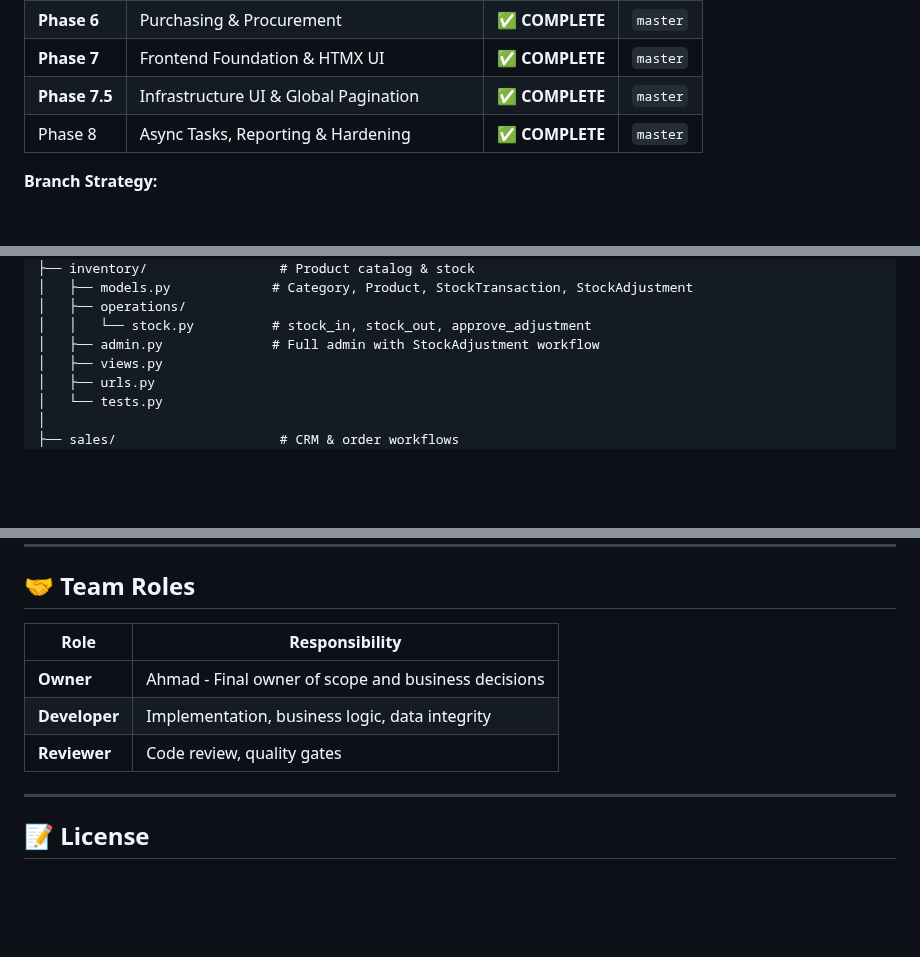
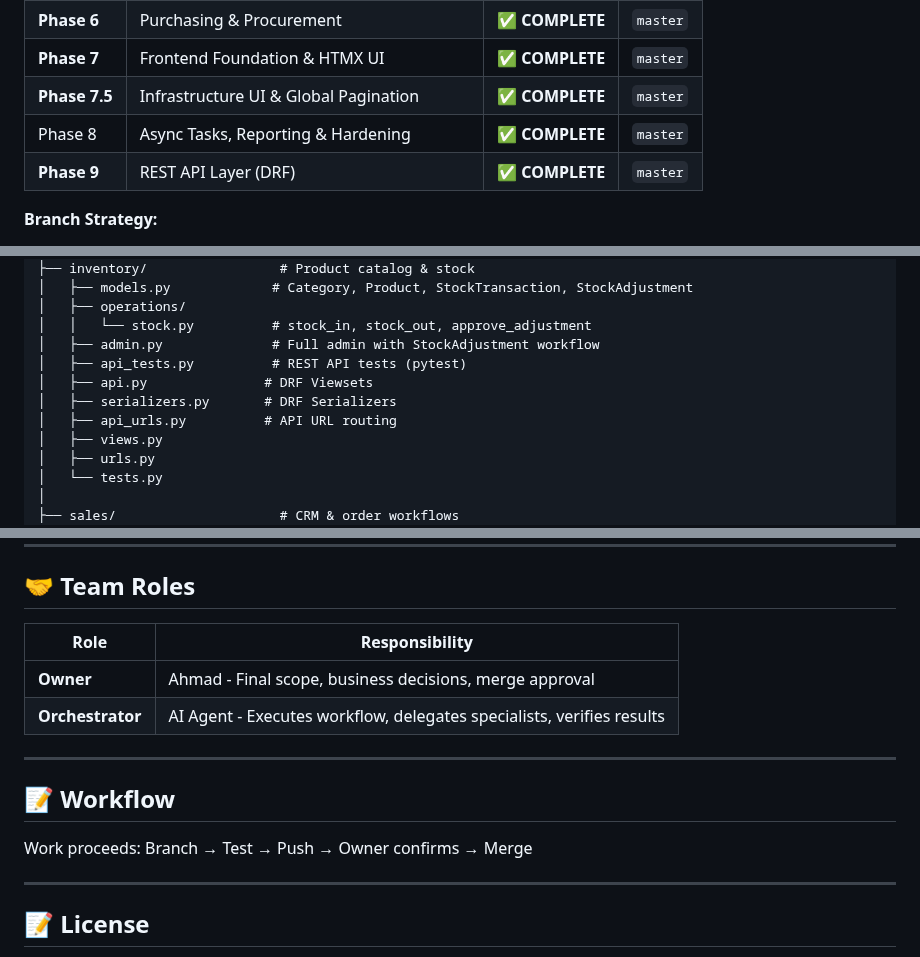
Before and after one commit to AhmadMWaddah/AMW_Django_ERP, a Markdown page: README.md, 3 parts joined by grey strips. Drawn GitHub-style; blank space fills up the shorter version.

Commit message:
Docs: Update README for Phase 9 REST API

```diff
--- a/README.md
+++ b/README.md
@@ -30,6 +30,7 @@ AMW Django ERP is a comprehensive, production-ready ERP system designed for real
 | **Phase 7** | Frontend Foundation & HTMX UI                | ✅ **COMPLETE**  | `master`  |
 | **Phase 7.5**| Infrastructure UI & Global Pagination       | ✅ **COMPLETE**  | `master`  |
 | Phase 8     | Async Tasks, Reporting & Hardening           | ✅ **COMPLETE**  | `master` |
+| **Phase 9** | REST API Layer (DRF)                       | ✅ **COMPLETE**  | `master` |
 
 **Branch Strategy:**
 - `master` - Stable production baseline (ALL Phases complete)
@@ -227,6 +229,10 @@ AMW_Django_ERP/
 │   ├── operations/
 │   │   └── stock.py          # stock_in, stock_out, approve_adjustment
 │   ├── admin.py              # Full admin with StockAdjustment workflow
+│   ├── api_tests.py          # REST API tests (pytest)
+│   ├── api.py               # DRF Viewsets
+│   ├── serializers.py       # DRF Serializers
+│   ├── api_urls.py          # API URL routing
 │   ├── views.py
 │   ├── urls.py
 │   └── tests.py
@@ -455,11 +461,16 @@ bash utils/test_suite_runner.sh coverage
 
 ## 🤝 Team Roles
 
-| Role              | Responsibility                                       |
-|-------------------|------------------------------------------------------|
-| **Owner**         | Ahmad - Final owner of scope and business decisions  |
-| **Developer**     | Implementation, business logic, data integrity      |
-| **Reviewer**     | Code review, quality gates                          |
+| Role | Responsibility |
+|------|-------------|
+| **Owner** | Ahmad - Final scope, business decisions, merge approval |
+| **Orchestrator** | AI Agent - Executes workflow, delegates specialists, verifies results |
+
+---
+
+## 📝 Workflow
+
+Work proceeds: Branch → Test → Push → Owner confirms → Merge
 
 ---
 
```
Also changed, not shown: other parts of README.md (+3 -2 lines).
